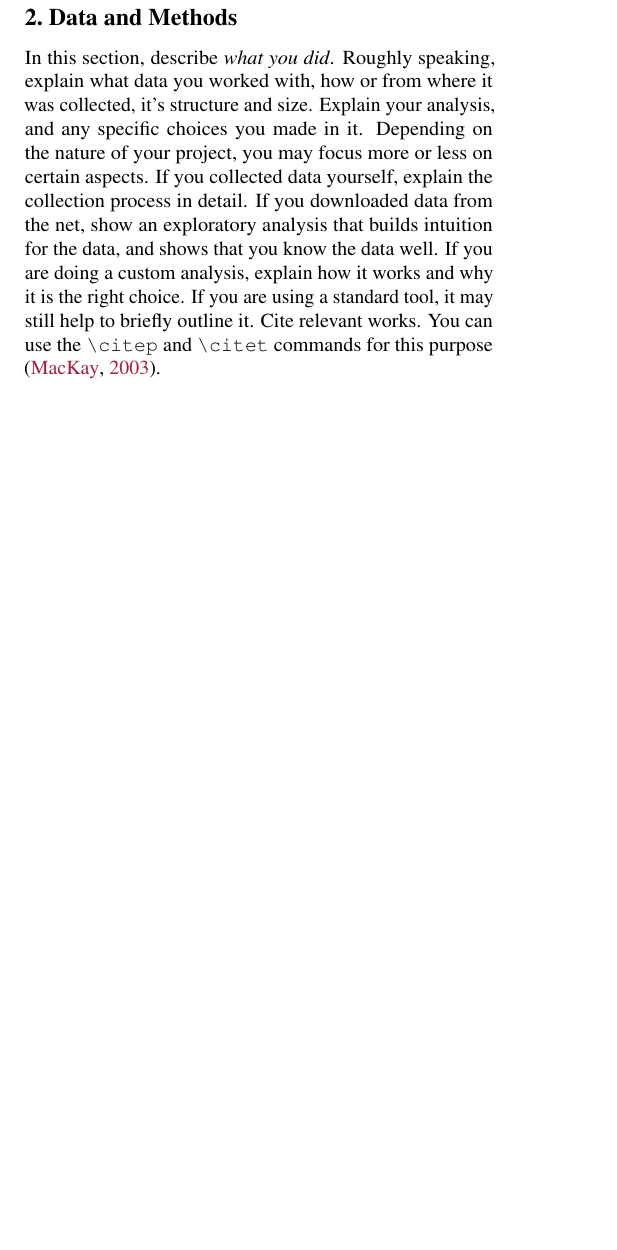
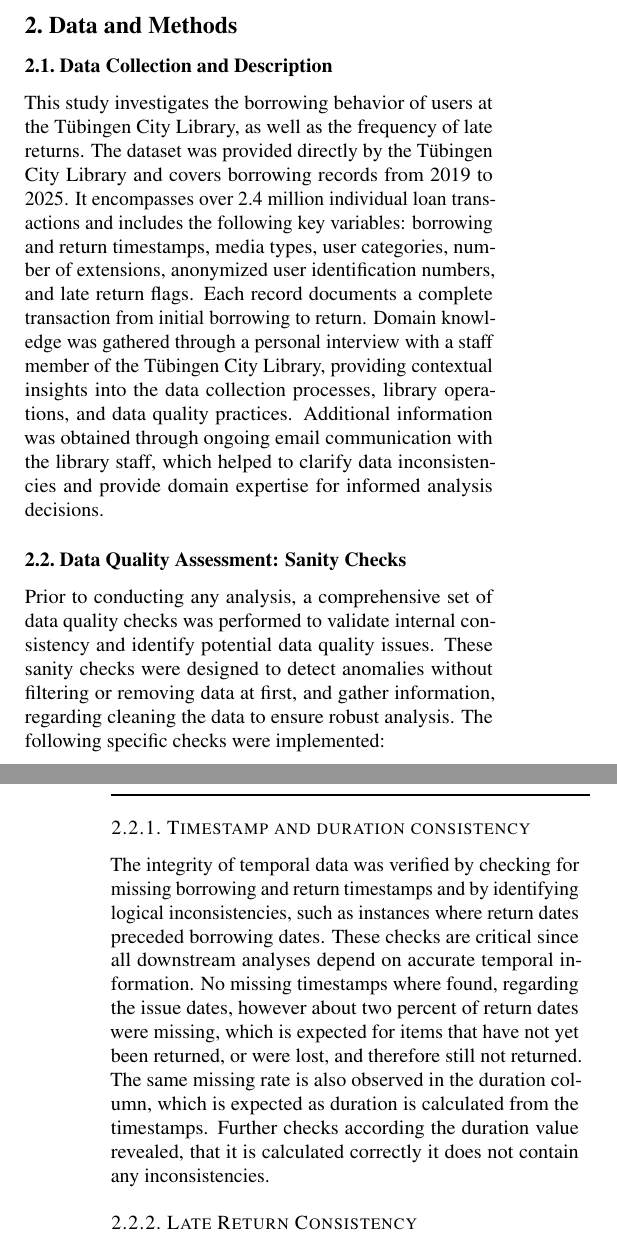
Before and after one commit to RobinAllgeier/Data_Literacy, a LaTeX paper (doc/report/report_template.tex, which reads doc/report/sections/methods.tex): part of one column of page 1 of 2 before the commit and two parts of the columns of pages 1 and 2 of 3 after it, the two joined at a grey line, cut so that both start at the same text, the shorter picture padded with empty space. Compiled offline with pdfLaTeX.

Commit message:
start writing introduction and something about sanity-checks

```diff
--- a/doc/report/sections/methods.tex
+++ b/doc/report/sections/methods.tex
@@ -1,6 +1,6 @@
 \section{Data and Methods}\label{sec:methods}
 
-In this section, describe \emph{what you did}. Roughly speaking, explain what data you worked with, how or from where it was collected, it's structure and size. Explain your analysis, and any specific choices you made in it. Depending on the nature of your project, you may focus more or less on certain aspects. If you collected data yourself, explain the collection process in detail. If you downloaded data from the net, show an exploratory analysis that builds intuition for the data, and shows that you know the data well. If you are doing a custom analysis, explain how it works and why it is the right choice. If you are using a standard tool, it may still help to briefly outline it. Cite relevant works. You can use the \verb|\citep| and \verb|\citet| commands for this purpose \citep{mackay2003information}.
+%In this section, describe \emph{what you did}. Roughly speaking, explain what data you worked with, how or from where it was collected, it's structure and size. Explain your analysis, and any specific choices you made in it. Depending on the nature of your project, you may focus more or less on certain aspects. If you collected data yourself, explain the collection process in detail. If you downloaded data from the net, show an exploratory analysis that builds intuition for the data, and shows that you know the data well. If you are doing a custom analysis, explain how it works and why it is the right choice. If you are using a standard tool, it may still help to briefly outline it. Cite relevant works. You can use the \verb|\citep| and \verb|\citet| commands for this purpose \citep{mackay2003information}.
 
 % This is the template for a figure from the original ICML submission pack. In lecture 10 we will discuss plotting in detail.
 % Refer to this lecture on how to include figures in this text.
@@ -18,3 +18,16 @@ In this section, describe \emph{what you did}. Roughly speaking, explain what da
 % \end{center}
 % \vskip -0.2in
 % \end{figure}
+
+\subsection{Data Collection and Description}
+This study investigates the borrowing behavior of users at the Tübingen City Library, as well as the frequency of late returns. The dataset was provided directly by the Tübingen City Library and covers borrowing records from 2019 to 2025. It encompasses over 2.4 million individual loan transactions and includes the following key variables: borrowing and return timestamps, media types, user categories, number of extensions, anonymized user identification numbers, and late return flags. Each record documents a complete transaction from initial borrowing to return.
+Domain knowledge was gathered through a personal interview with a staff member of the Tübingen City Library, providing contextual insights into the data collection processes, library operations, and data quality practices. Additional information was obtained through ongoing email communication with the library staff, which helped to clarify data inconsistencies and provide domain expertise for informed analysis decisions.
+
+\subsection{Data Quality Assessment: Sanity Checks}
+Prior to conducting any analysis, a comprehensive set of data quality checks was performed to validate internal consistency and identify potential data quality issues. These sanity checks were designed to detect anomalies without filtering or removing data at first, and gather information, regarding cleaning the data to ensure robust analysis. The following specific checks were implemented:
+
+\subsubsection{Timestamp and duration consistency}
+The integrity of temporal data was verified by checking for missing borrowing and return timestamps and by identifying logical inconsistencies, such as instances where return dates preceded borrowing dates. These checks are critical since all downstream analyses depend on accurate temporal information. No missing timestamps where found, regarding the issue dates, however about two percent of return dates were missing, which is expected for items that have not yet been returned, or were lost, and therefore still not returned.
+The same missing rate is also observed in the duration column, which is expected as duration is calculated from the timestamps. Further checks according the duration value revealed, that it is calculated correctly it does not contain any inconsistencies.
+
+\subsubsection{Late Return Consistency}
@@ -20,0 +42,2 @@ In this section, describe \emph{what you did}. Roughly speaking, explain what da
+\subsection{Analysis Approach}
+For the analysis of borrowing behavior and late returns, descriptive statistical methods were employed to identify patterns and trends in user behavior. These methods were chosen to provide a comprehensive understanding of borrowing dynamics and to isolate factors associated with late returns. The analysis focuses on temporal patterns, user segments, media types, and their relationships with return timeliness.
```
Also changed, not shown: doc/report/sections/introduction.tex (+3 -3 lines), doc/report/sections/methods.tex (8 more changed lines), 2 other files.
